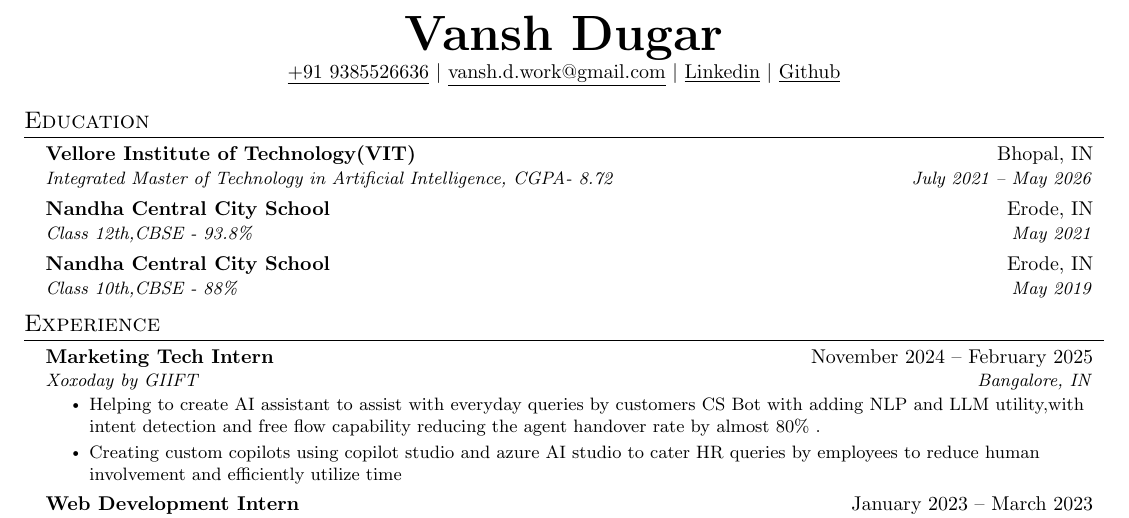
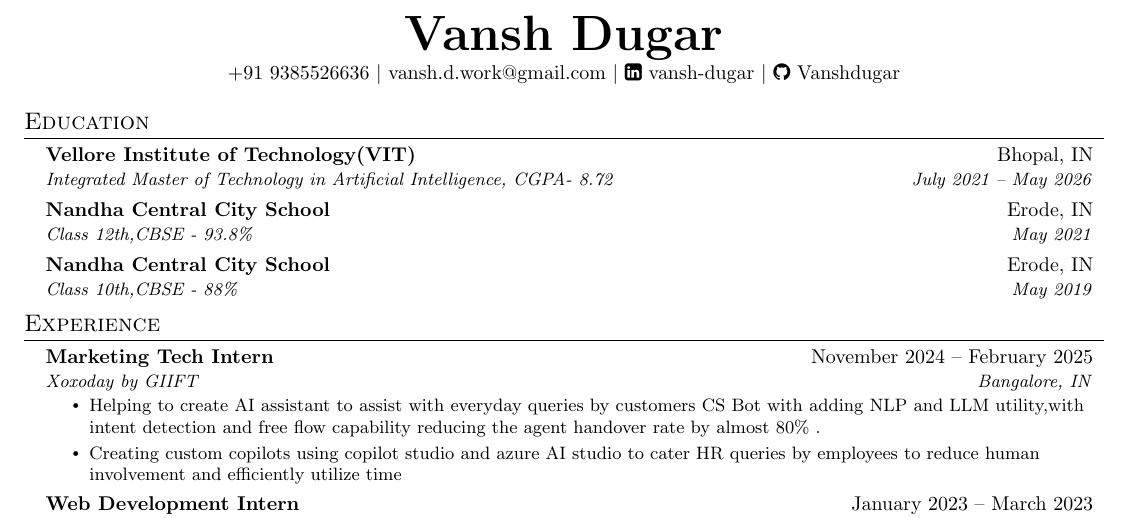
Before and after one commit to Vanshdugar/Resume, a LaTeX document (main.tex): part of the page, cut so that both start at the same text. Compiled offline with pdfLaTeX.

Commit message:
changed header

```diff
--- a/main.tex
+++ b/main.tex
@@ -14,6 +14,9 @@
 \usepackage[english]{babel}
 \usepackage{tabularx}
 \input{glyphtounicode}
+
+\usepackage{fontawesome}
+\usepackage{setspace}
 
 
 %----------FONT OPTIONS----------
@@ -108,9 +111,9 @@
 
 \begin{center}
     \textbf{\Huge \scshape Vansh Dugar} \\ \vspace{1pt}
-    \href{tel:+919385526636}{\underline{+91 9385526636}} $|$ \href{mailto:vansh.d.work@gmail.com}{\underline{vansh.d.work@gmail.com}} $|$
-    \href{https://linkedin.com/in/vansh-dugar}{\underline{Linkedin}} $|$
-    \href{https://github.com/Vanshdugar}{\underline{Github}}
+    \href{tel:+919385526636}{+91 9385526636} $|$ \href{mailto:vansh.d.work@gmail.com}{vansh.d.work@gmail.com} $|$
+    \href{https://linkedin.com/in/vansh-dugar}{\faLinkedinSquare\ vansh-dugar} $|$
+    \href{https://github.com/Vanshdugar}{\faGithub\ Vanshdugar}
 \end{center}
 
 
```
